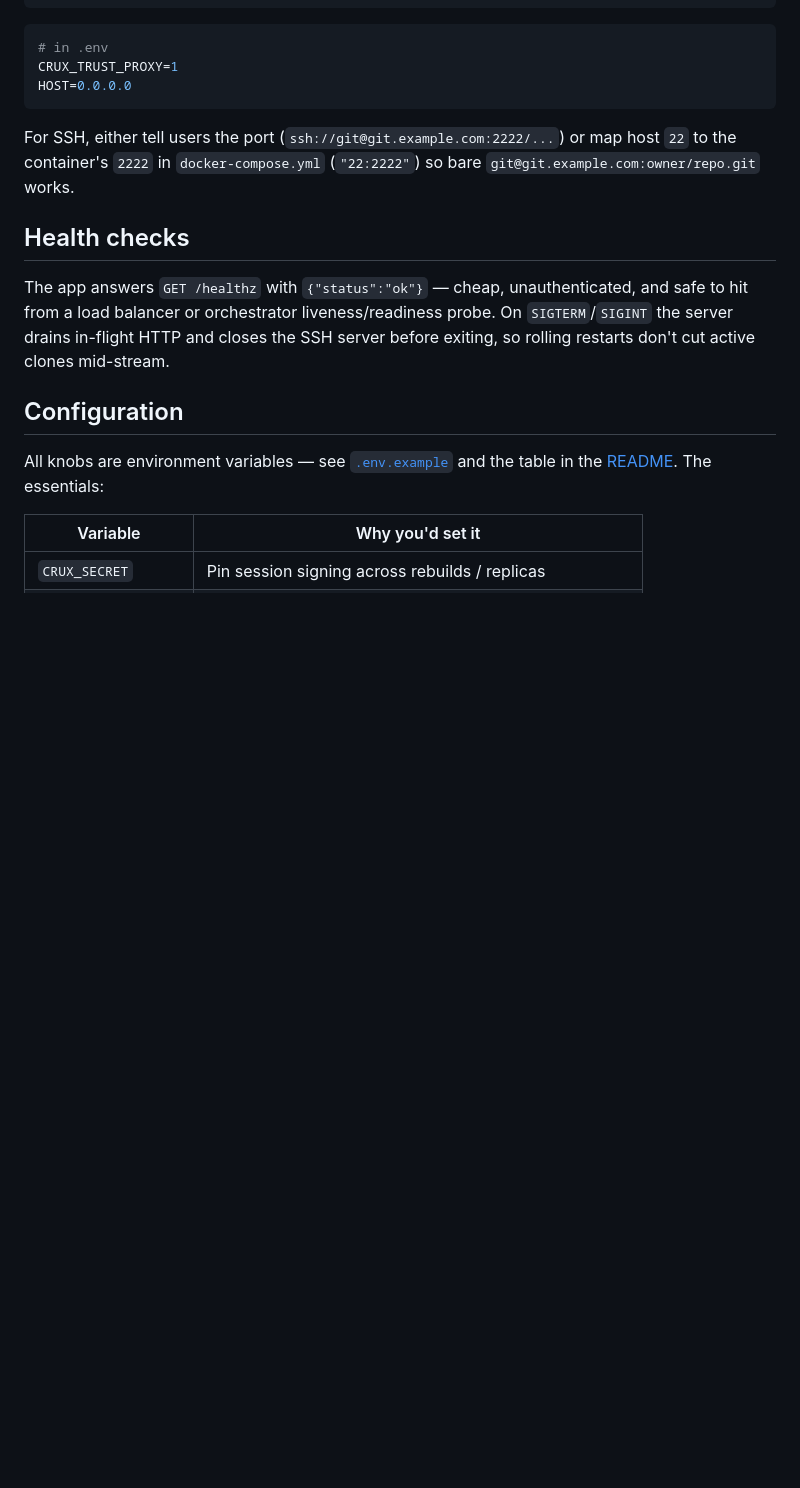
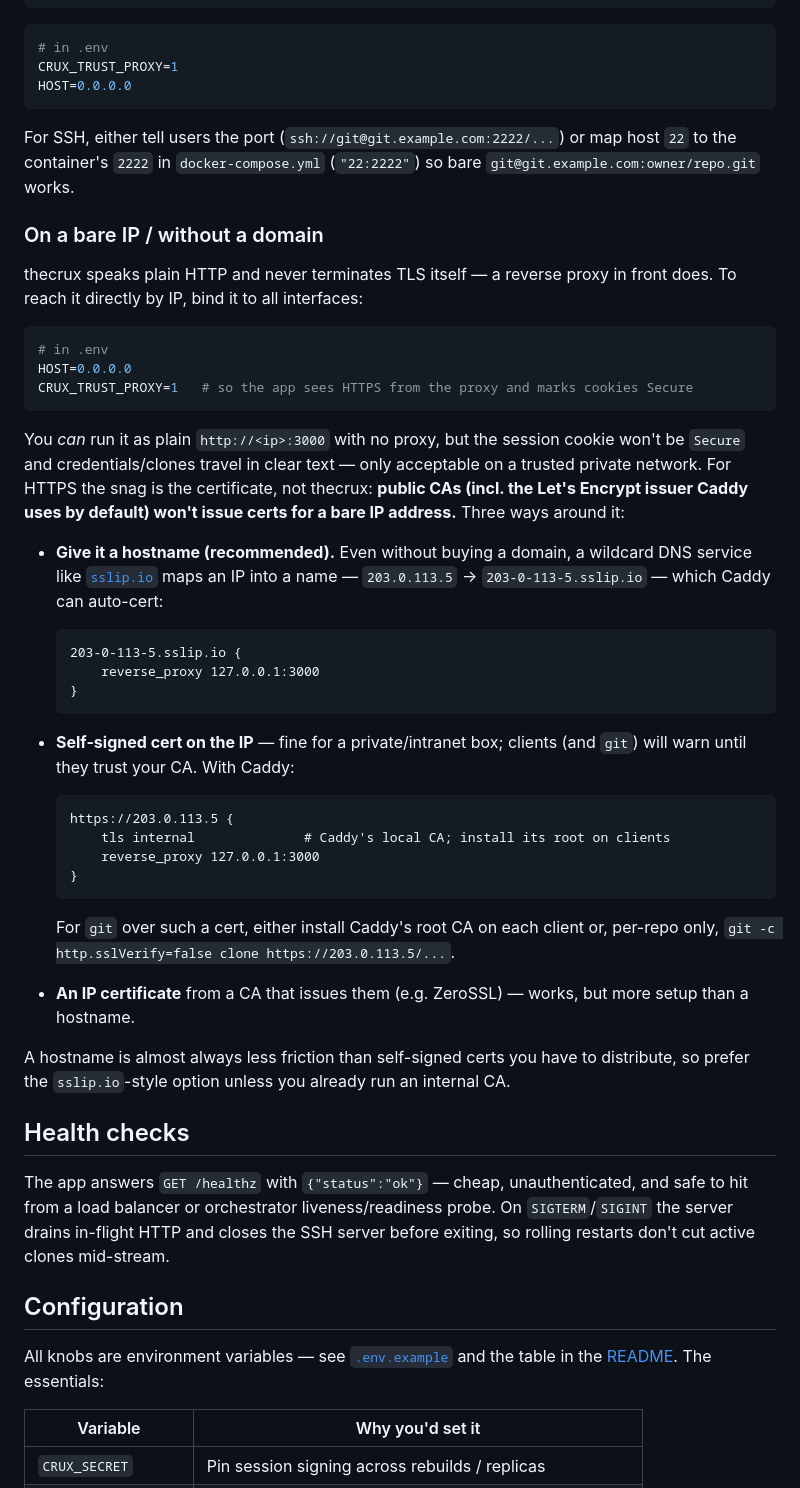
Before and after one commit to menonadarsh/thecrux, a Markdown page: docs/deploy.md, the part around the change. Rendered like a GitHub page; blank space fills up the shorter version.

Commit message:
docs/deploy: add bare-IP / no-domain HTTPS subsection
Cover serving over a server IP without a domain: bind HOST=0.0.0.0, the
plain-HTTP caveat, and three HTTPS paths (sslip.io hostname + Caddy auto-cert,
self-signed via `tls internal`, and IP certificates).

Co-Authored-By: Claude Opus 4.8 <noreply@anthropic.com>

````diff
--- a/docs/deploy.md
+++ b/docs/deploy.md
@@ -54,6 +54,53 @@ HOST=0.0.0.0
 For SSH, either tell users the port (`ssh://git@git.example.com:2222/...`) or map
 host `22` to the container's `2222` in `docker-compose.yml` (`"22:2222"`) so bare
 `git@git.example.com:owner/repo.git` works.
+
+### On a bare IP / without a domain
+
+thecrux speaks plain HTTP and never terminates TLS itself — a reverse proxy in
+front does. To reach it directly by IP, bind it to all interfaces:
+
+```bash
+# in .env
+HOST=0.0.0.0
+CRUX_TRUST_PROXY=1   # so the app sees HTTPS from the proxy and marks cookies Secure
+```
+
+You *can* run it as plain `http://<ip>:3000` with no proxy, but the session
+cookie won't be `Secure` and credentials/clones travel in clear text — only
+acceptable on a trusted private network. For HTTPS the snag is the certificate,
+not thecrux: **public CAs (incl. the Let's Encrypt issuer Caddy uses by default)
+won't issue certs for a bare IP address.** Three ways around it:
+
+- **Give it a hostname (recommended).** Even without buying a domain, a wildcard
+  DNS service like [`sslip.io`](https://sslip.io) maps an IP into a name —
+  `203.0.113.5` → `203-0-113-5.sslip.io` — which Caddy can auto-cert:
+
+  ```caddyfile
+  203-0-113-5.sslip.io {
+      reverse_proxy 127.0.0.1:3000
+  }
+  ```
+
+- **Self-signed cert on the IP** — fine for a private/intranet box; clients (and
+  `git`) will warn until they trust your CA. With Caddy:
+
+  ```caddyfile
+  https://203.0.113.5 {
+      tls internal              # Caddy's local CA; install its root on clients
+      reverse_proxy 127.0.0.1:3000
+  }
+  ```
+
+  For `git` over such a cert, either install Caddy's root CA on each client or,
+  per-repo only, `git -c http.sslVerify=false clone https://203.0.113.5/...`.
+
+- **An IP certificate** from a CA that issues them (e.g. ZeroSSL) — works, but
+  more setup than a hostname.
+
+A hostname is almost always less friction than self-signed certs you have to
+distribute, so prefer the `sslip.io`-style option unless you already run an
+internal CA.
 
 ## Health checks
 
````
